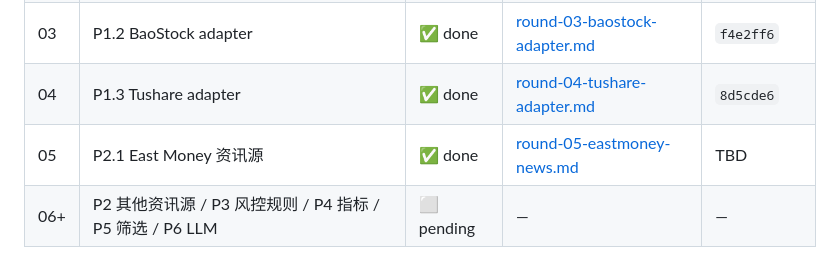
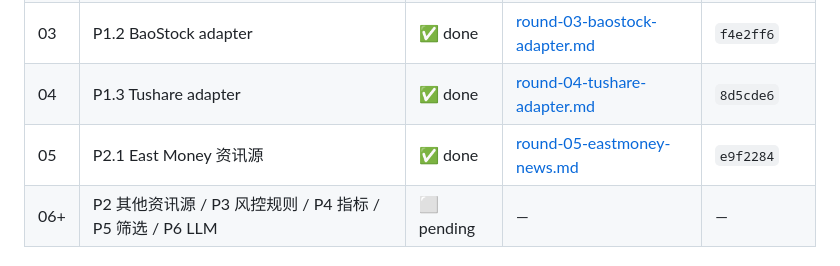
Before and after one commit to LeslieMiau/TradingCat, a Markdown page: .handoff/index.md, the part around the change. Drawn GitHub-style.

```diff
--- a/.handoff/index.md
+++ b/.handoff/index.md
@@ -31,7 +31,7 @@ P6 LLM 层（advisory only）   ── budget gate → provider abstraction →
 | 02 | P1.1 AdapterFactory composite 接线 | ✅ done | [round-02-factory-composite.md](round-02-factory-composite.md) | `1ac8f78` |
 | 03 | P1.2 BaoStock adapter | ✅ done | [round-03-baostock-adapter.md](round-03-baostock-adapter.md) | `f4e2ff6` |
 | 04 | P1.3 Tushare adapter | ✅ done | [round-04-tushare-adapter.md](round-04-tushare-adapter.md) | `8d5cde6` |
-| 05 | P2.1 East Money 资讯源 | ✅ done | [round-05-eastmoney-news.md](round-05-eastmoney-news.md) | TBD |
+| 05 | P2.1 East Money 资讯源 | ✅ done | [round-05-eastmoney-news.md](round-05-eastmoney-news.md) | `e9f2284` |
 | 06+ | P2 其他资讯源 / P3 风控规则 / P4 指标 / P5 筛选 / P6 LLM | ⬜ pending | — | — |
 
 ## 下一步给 Codex 的指引
```
Also changed, not shown: .handoff/round-05-eastmoney-news.md (+1 -1 lines).
